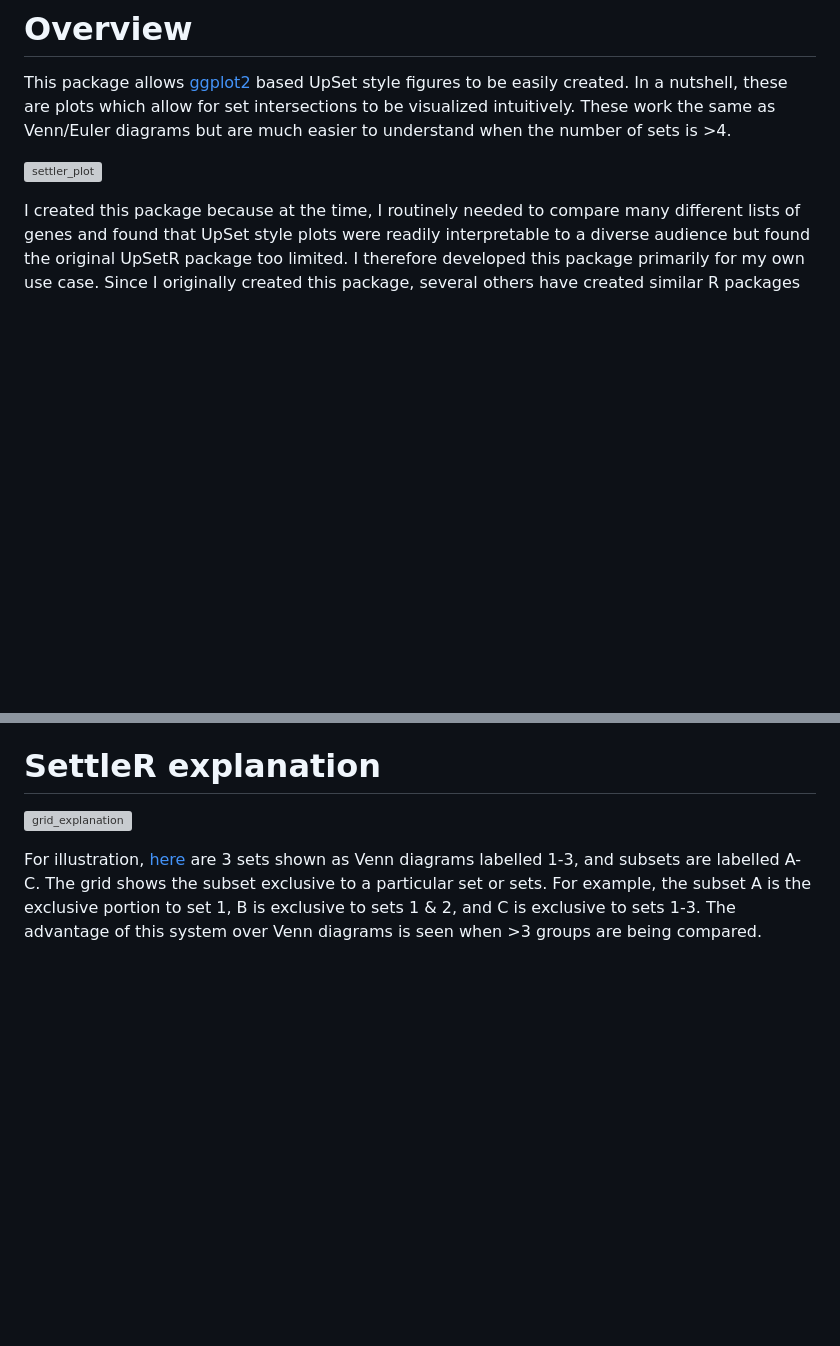
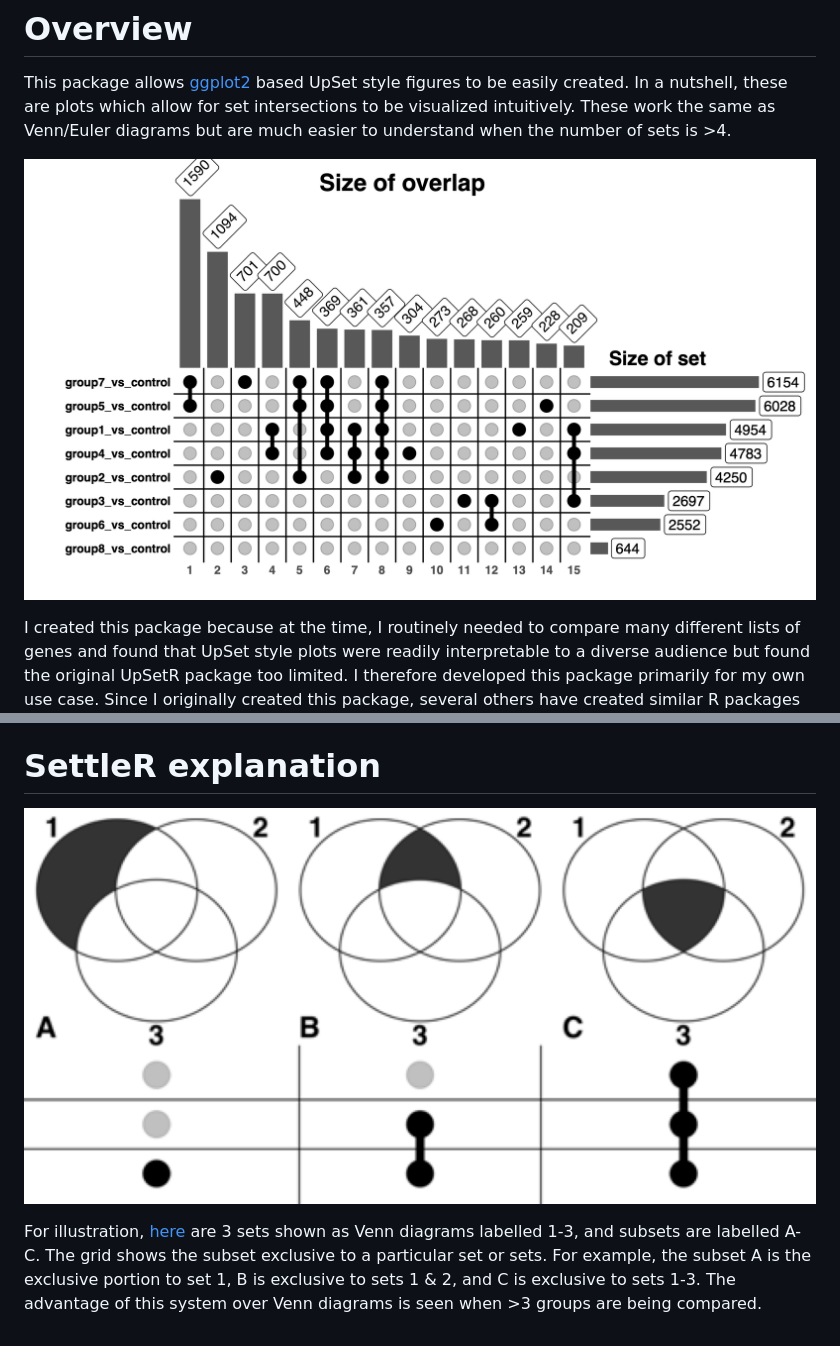
Before and after one commit to lefeverde/settleR, a Markdown page: README.md, 2 parts joined by grey strips. Rendered like a GitHub page; pictures changed too: example_settleR_plot.png (added), settleR_explanation.png (added); blank space fills up the shorter version; grey boxes are pictures that could not be loaded.

Commit message:
minor cleaning and readme should display images

```diff
--- a/README.md
+++ b/README.md
@@ -13,7 +13,7 @@ devtools::install_github("lefeverde/settleR")
 
 This package allows [ggplot2](https://ggplot2.tidyverse.org) based UpSet style figures to be easily created. In a nutshell, these are plots which allow for set intersections to be visualized intuitively. These work the same as Venn/Euler diagrams but are much easier to understand when the number of sets is >4.
 
-![settler_plot](https://github.com/lefeverde/settleR/blob/master/vignettes/example_settleR_plot.pdf?raw=true)
+![settler_plot](example_settleR_plot.png?raw=true)
 
 I created this package because at the time, I routinely needed to compare many different lists of genes and found that UpSet style plots were readily interpretable to a diverse audience but found the original UpSetR package too limited. I therefore developed this package primarily for my own use case. Since I originally created this package, several others have created similar R packages [see here for a list and comparison of the other packages](https://github.com/krassowski/complex-upset). There are a lot of overlapping features between these packages. In comparison, I've made extensive use of the S4 class system for SettleR to robustly organize all of the data and plots. This allowed me to build  in customizability not available in other packages, while being convenient to use for one-off visualizations.
 
@@ -39,6 +39,6 @@ For a more in depth tutorial, see [Introduction to Settler ](https://github.com/
 
 
 # SettleR explanation
-![grid_explanation](settleR_explanation.pdf?raw=true)
+![grid_explanation](settleR_explanation.png?raw=true)
 
 For illustration, [here](grid_explanation) are 3 sets shown as Venn diagrams labelled 1-3, and subsets are labelled A-C. The grid shows the subset exclusive to a particular set or sets. For example, the subset A is the exclusive portion to set 1, B is exclusive to sets 1 & 2, and C is exclusive to sets 1-3. The advantage of this system over Venn diagrams is seen when >3 groups are being compared.
```
Also changed, not shown: 2 other files.
